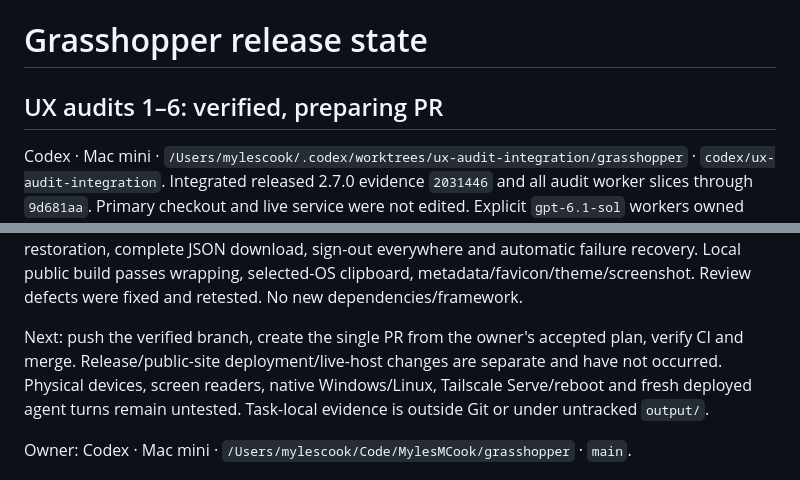
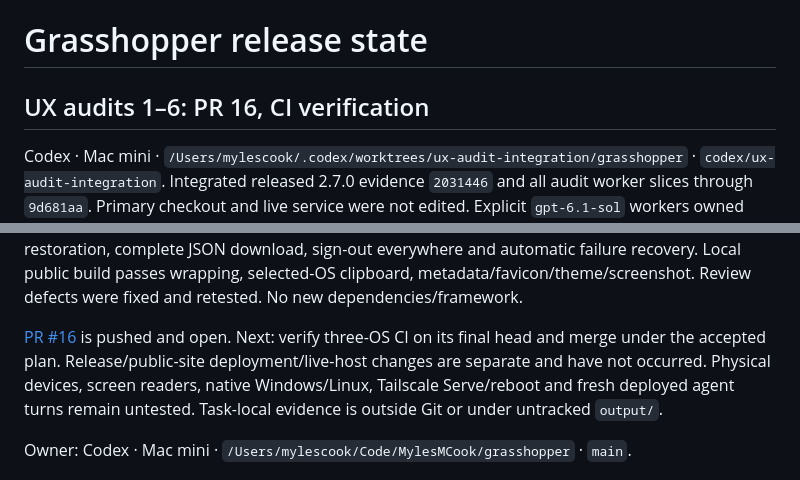
Before and after one commit to MylesMCook/grasshopper, a Markdown page: tasks.md, 2 parts joined by grey strips. Rendered like a GitHub page.

```diff
--- a/tasks.md
+++ b/tasks.md
@@ -1,6 +1,6 @@
 # Grasshopper release state
 
-## UX audits 1–6: verified, preparing PR
+## UX audits 1–6: PR 16, CI verification
 
 Codex · Mac mini · `/Users/mylescook/.codex/worktrees/ux-audit-integration/grasshopper`
 · `codex/ux-audit-integration`. Integrated released 2.7.0 evidence `2031446` and
@@ -24,8 +24,8 @@ JSON download, sign-out everywhere and automatic failure recovery. Local public
 build passes wrapping, selected-OS clipboard, metadata/favicon/theme/screenshot.
 Review defects were fixed and retested. No new dependencies/framework.
 
-Next: push the verified branch, create the single PR from the owner's accepted
-plan, verify CI and merge. Release/public-site deployment/live-host changes are
+[PR #16](https://github.com/MylesMCook/grasshopper/pull/16) is pushed and open.
+Next: verify three-OS CI on its final head and merge under the accepted plan. Release/public-site deployment/live-host changes are
 separate and have not occurred. Physical devices, screen readers, native
 Windows/Linux, Tailscale Serve/reboot and fresh deployed agent turns remain
 untested. Task-local evidence is outside Git or under untracked `output/`.
```
Also changed, not shown: docs/ux-audit-integration-results.md (+2 -1 lines).
